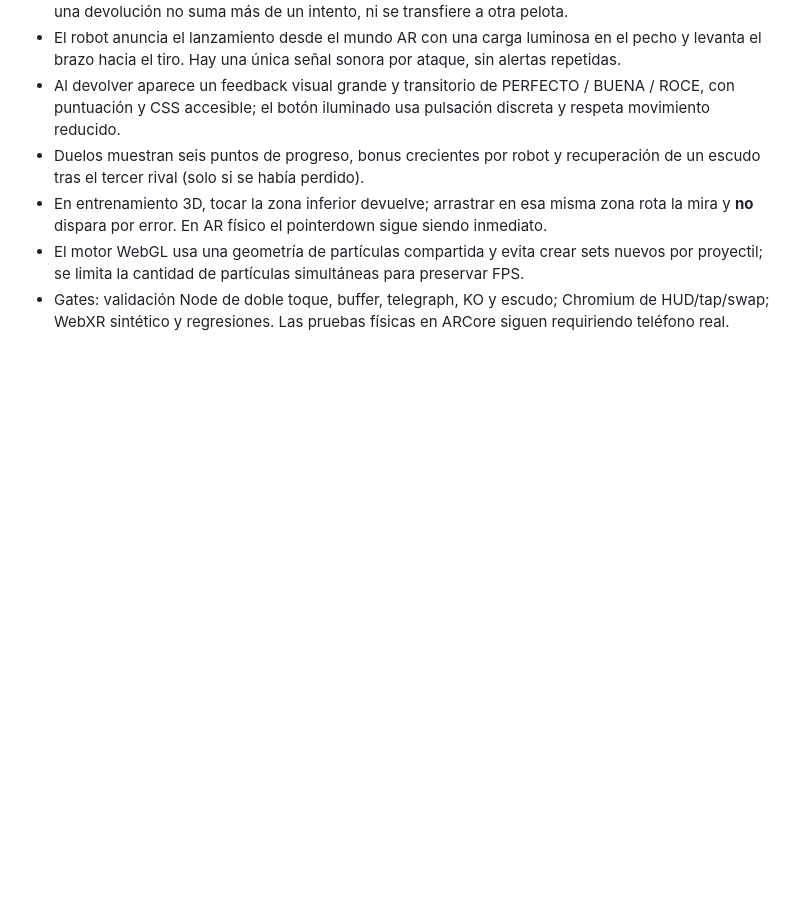
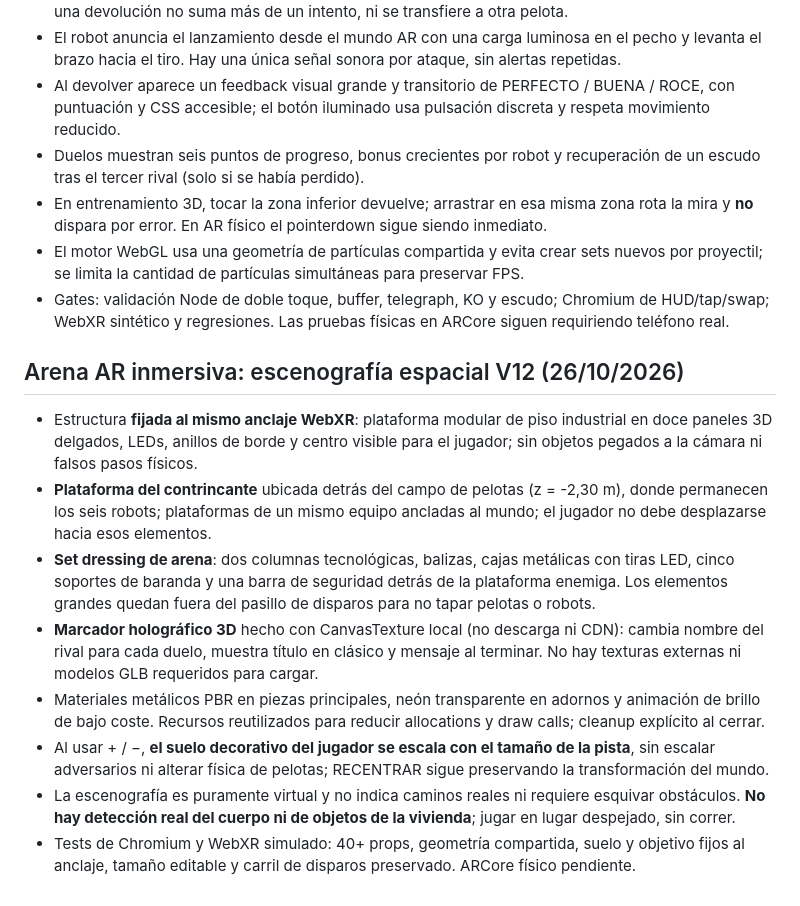
Before and after one commit to ProtectorRudo/Modo-caos, a Markdown page: docs/REBOTE_MORTAL.md, the part around the change. Drawn GitHub-style; blank space fills up the shorter version.

Commit message:
test/docs(rebote arena): verificar escenografía 3D anclada, tamaño y visibilidad AR

```diff
--- a/docs/REBOTE_MORTAL.md
+++ b/docs/REBOTE_MORTAL.md
@@ -121,3 +121,14 @@ Para cubrir teléfonos donde incluso el segundo lienzo WebGL no llegue a mostrar
 - En entrenamiento 3D, tocar la zona inferior devuelve; arrastrar en esa misma zona rota la mira y **no** dispara por error. En AR físico el pointerdown sigue siendo inmediato.
 - El motor WebGL usa una geometría de partículas compartida y evita crear sets nuevos por proyectil; se limita la cantidad de partículas simultáneas para preservar FPS.
 - Gates: validación Node de doble toque, buffer, telegraph, KO y escudo; Chromium de HUD/tap/swap; WebXR sintético y regresiones. Las pruebas físicas en ARCore siguen requiriendo teléfono real.
+
+## Arena AR inmersiva: escenografía espacial V12 (26/10/2026)
+
+- Estructura **fijada al mismo anclaje WebXR**: plataforma modular de piso industrial en doce paneles 3D delgados, LEDs, anillos de borde y centro visible para el jugador; sin objetos pegados a la cámara ni falsos pasos físicos.
+- **Plataforma del contrincante** ubicada detrás del campo de pelotas (z = -2,30 m), donde permanecen los seis robots; plataformas de un mismo equipo ancladas al mundo; el jugador no debe desplazarse hacia esos elementos.
+- **Set dressing de arena**: dos columnas tecnológicas, balizas, cajas metálicas con tiras LED, cinco soportes de baranda y una barra de seguridad detrás de la plataforma enemiga. Los elementos grandes quedan fuera del pasillo de disparos para no tapar pelotas o robots.
+- **Marcador holográfico 3D** hecho con CanvasTexture local (no descarga ni CDN): cambia nombre del rival para cada duelo, muestra título en clásico y mensaje al terminar. No hay texturas externas ni modelos GLB requeridos para cargar.
+- Materiales metálicos PBR en piezas principales, neón transparente en adornos y animación de brillo de bajo coste. Recursos reutilizados para reducir allocations y draw calls; cleanup explícito al cerrar.
+- Al usar + / −, **el suelo decorativo del jugador se escala con el tamaño de la pista**, sin escalar adversarios ni alterar física de pelotas; RECENTRAR sigue preservando la transformación del mundo.
+- La escenografía es puramente virtual y no indica caminos reales ni requiere esquivar obstáculos. **No hay detección real del cuerpo ni de objetos de la vivienda**; jugar en lugar despejado, sin correr.
+- Tests de Chromium y WebXR simulado: 40+ props, geometría compartida, suelo y objetivo fijos al anclaje, tamaño editable y carril de disparos preservado. ARCore físico pendiente.
```
